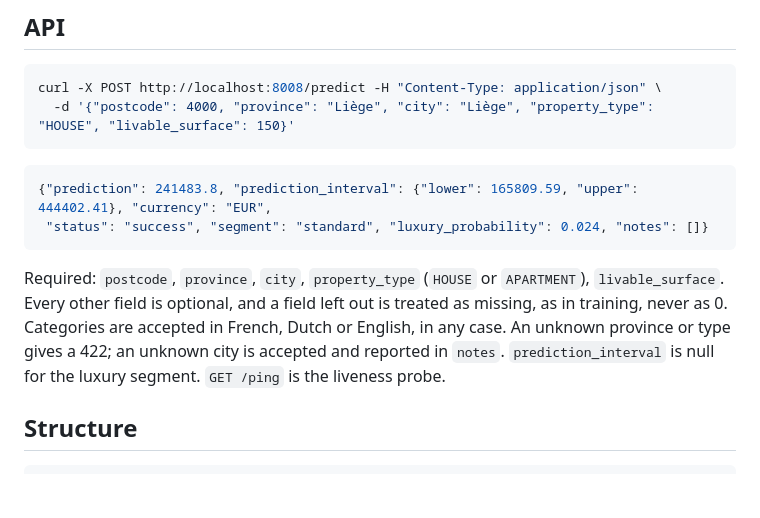
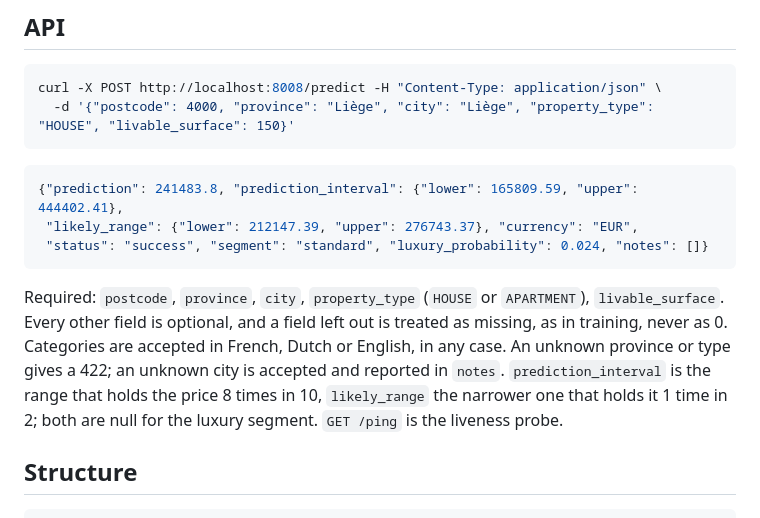
Before and after one commit to Siegried81/immo-eliza-deployment, a Markdown page: README.md, the part around one of its changes. GitHub-like rendering; blank space fills up the shorter version.

````diff
--- a/README.md
+++ b/README.md
@@ -45,11 +45,12 @@ curl -X POST http://localhost:8008/predict -H "Content-Type: application/json" \
 ```
 
 ```json
-{"prediction": 241483.8, "prediction_interval": {"lower": 165809.59, "upper": 444402.41}, "currency": "EUR",
+{"prediction": 241483.8, "prediction_interval": {"lower": 165809.59, "upper": 444402.41},
+ "likely_range": {"lower": 212147.39, "upper": 276743.37}, "currency": "EUR",
  "status": "success", "segment": "standard", "luxury_probability": 0.024, "notes": []}
 ```
 
-Required: `postcode`, `province`, `city`, `property_type` (`HOUSE` or `APARTMENT`), `livable_surface`. Every other field is optional, and a field left out is treated as missing, as in training, never as 0. Categories are accepted in French, Dutch or English, in any case. An unknown province or type gives a 422; an unknown city is accepted and reported in `notes`. `prediction_interval` is null for the luxury segment. `GET /ping` is the liveness probe.
+Required: `postcode`, `province`, `city`, `property_type` (`HOUSE` or `APARTMENT`), `livable_surface`. Every other field is optional, and a field left out is treated as missing, as in training, never as 0. Categories are accepted in French, Dutch or English, in any case. An unknown province or type gives a 422; an unknown city is accepted and reported in `notes`. `prediction_interval` is the range that holds the price 8 times in 10, `likely_range` the narrower one that holds it 1 time in 2; both are null for the luxury segment. `GET /ping` is the liveness probe.
 
 ## Structure
 
````
Also changed, not shown: other parts of README.md (+2 -1 lines), docs/decisions.md (+5 -0 lines), docs/technical_deep_dive.md (+4 -2 lines), docs/img/prediction_high_end.png, docs/img/prediction_typical.png, 10 other files.
